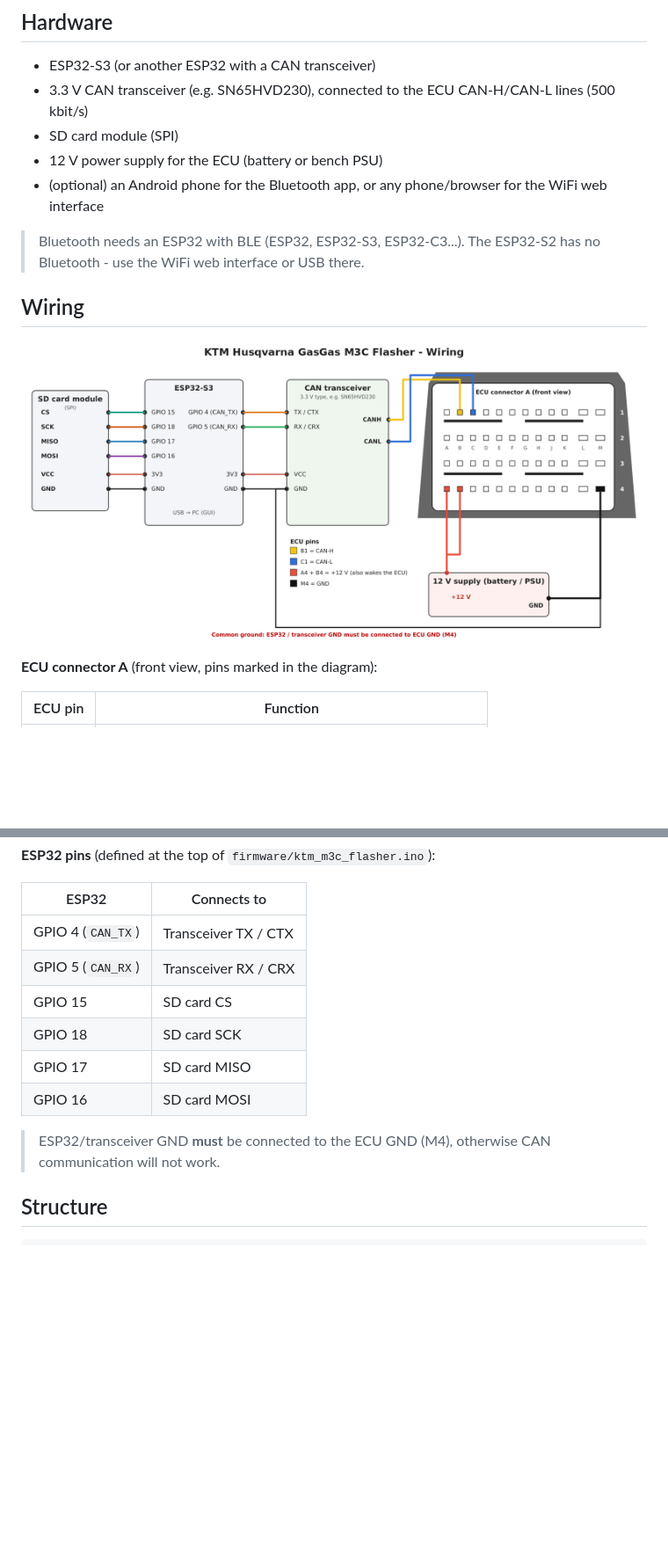
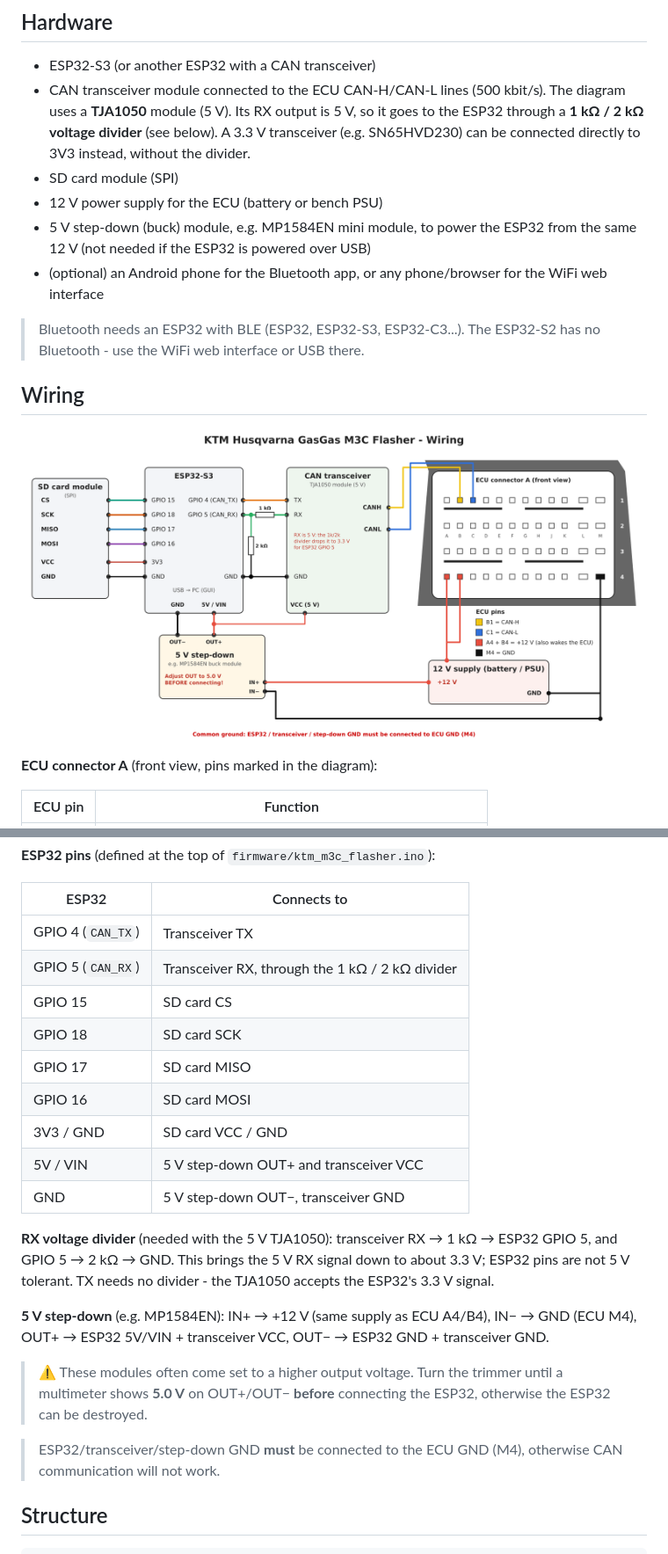
Before and after one commit to Oliver942701/M3C-Flasher, a Markdown page: README.md, 2 parts joined by grey strips. Shown at 88% size. GitHub-like rendering; pictures changed too: docs/wiring.png; blank space fills up the shorter version.

```diff
--- a/README.md
+++ b/README.md
@@ -41,10 +41,15 @@ Bosch GmbH or any other trademark mentioned.
 ## Hardware
 
 - ESP32-S3 (or another ESP32 with a CAN transceiver)
-- 3.3 V CAN transceiver (e.g. SN65HVD230), connected to the ECU CAN-H/CAN-L
-  lines (500 kbit/s)
+- CAN transceiver module connected to the ECU CAN-H/CAN-L lines (500 kbit/s).
+  The diagram uses a **TJA1050** module (5 V). Its RX output is 5 V, so it
+  goes to the ESP32 through a **1 kΩ / 2 kΩ voltage divider** (see below).
+  A 3.3 V transceiver (e.g. SN65HVD230) can be connected directly to 3V3
+  instead, without the divider.
 - SD card module (SPI)
 - 12 V power supply for the ECU (battery or bench PSU)
+- 5 V step-down (buck) module, e.g. MP1584EN mini module, to power the
+  ESP32 from the same 12 V (not needed if the ESP32 is powered over USB)
 - (optional) an Android phone for the Bluetooth app, or any phone/browser
   for the WiFi web interface
 
@@ -68,14 +73,30 @@ Bosch GmbH or any other trademark mentioned.
 
 | ESP32 | Connects to |
 |-------|-------------|
-| GPIO 4 (`CAN_TX`) | Transceiver TX / CTX |
-| GPIO 5 (`CAN_RX`) | Transceiver RX / CRX |
+| GPIO 4 (`CAN_TX`) | Transceiver TX |
+| GPIO 5 (`CAN_RX`) | Transceiver RX, through the 1 kΩ / 2 kΩ divider |
 | GPIO 15 | SD card CS |
 | GPIO 18 | SD card SCK |
 | GPIO 17 | SD card MISO |
 | GPIO 16 | SD card MOSI |
+| 3V3 / GND | SD card VCC / GND |
+| 5V / VIN | 5 V step-down OUT+ and transceiver VCC |
+| GND | 5 V step-down OUT−, transceiver GND |
 
-> ESP32/transceiver GND **must** be connected to the ECU GND (M4),
+**RX voltage divider** (needed with the 5 V TJA1050): transceiver RX →
+1 kΩ → ESP32 GPIO 5, and GPIO 5 → 2 kΩ → GND. This brings the 5 V RX
+signal down to about 3.3 V; ESP32 pins are not 5 V tolerant. TX needs no
+divider - the TJA1050 accepts the ESP32's 3.3 V signal.
+
+**5 V step-down** (e.g. MP1584EN): IN+ → +12 V (same supply as ECU A4/B4),
+IN− → GND (ECU M4), OUT+ → ESP32 5V/VIN + transceiver VCC,
+OUT− → ESP32 GND + transceiver GND.
+
+> ⚠️ These modules often come set to a higher output voltage. Turn the
+> trimmer until a multimeter shows **5.0 V** on OUT+/OUT− **before**
+> connecting the ESP32, otherwise the ESP32 can be destroyed.
+
+> ESP32/transceiver/step-down GND **must** be connected to the ECU GND (M4),
 > otherwise CAN communication will not work.
 
 ## Structure
```
Also changed, not shown: docs/wiring-1.png (added), 3 other files.
